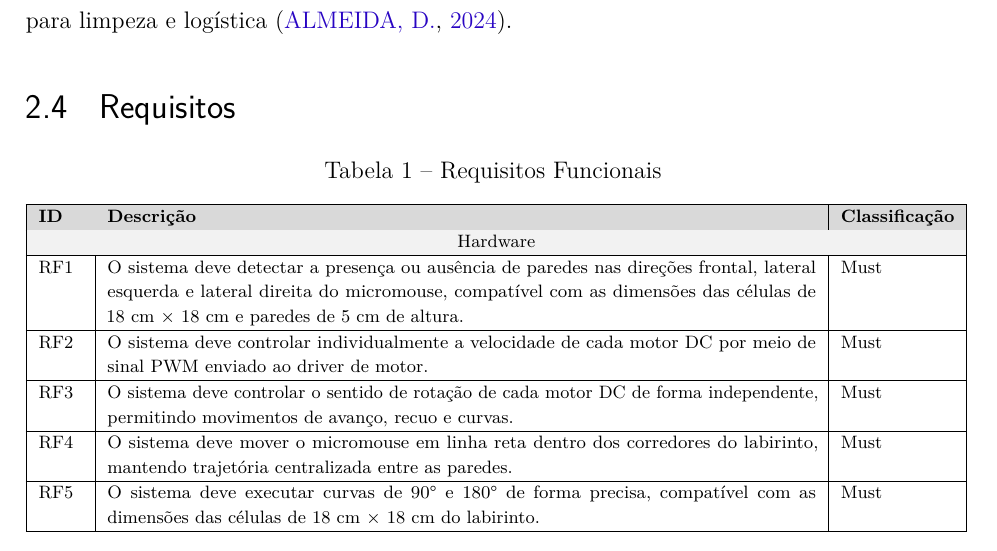
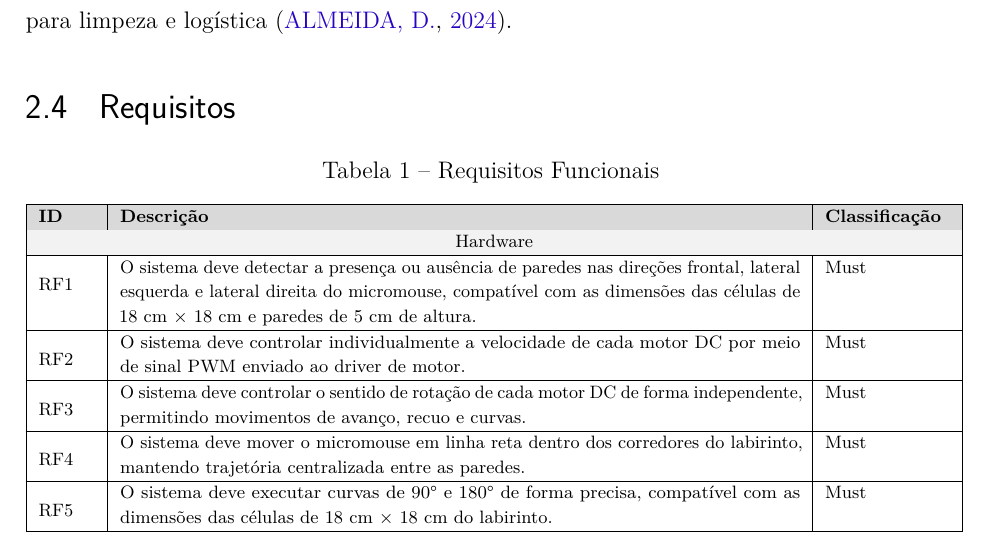
Before and after one commit to fcte-pi1/2026.1_PI1_Grupo01_Bruno, a LaTeX thesis (docs/relatorio/relatorio.tex, which reads docs/relatorio/editaveis/04_termodeaberturadoprojeto.tex): part of page 13 of 38, cut so that both start at the same text. Compiled offline with pdfLaTeX.

Commit message:
docs: atualizando requisitos

```diff
--- a/docs/relatorio/editaveis/04_termodeaberturadoprojeto.tex
+++ b/docs/relatorio/editaveis/04_termodeaberturadoprojeto.tex
@@ -44,7 +44,7 @@ De forma mais ampla, o projeto apresenta relevância indireta para o setor tecno
 % Exemplo de referência a um requisito: \cref{req:login}.
 {\scriptsize
 
-\begin{longtable}{| l | p{12.5cm} | p{2cm} |}
+\begin{longtable}{| p{1cm} | p{12cm} | p{2.2cm} |}
     \caption{Requisitos Funcionais} \\
     % \toprule
     \hline
```
Also changed, not shown: docs/relatorio/editaveis/04_termodeaberturadoprojeto.tex (2 more changed lines).
